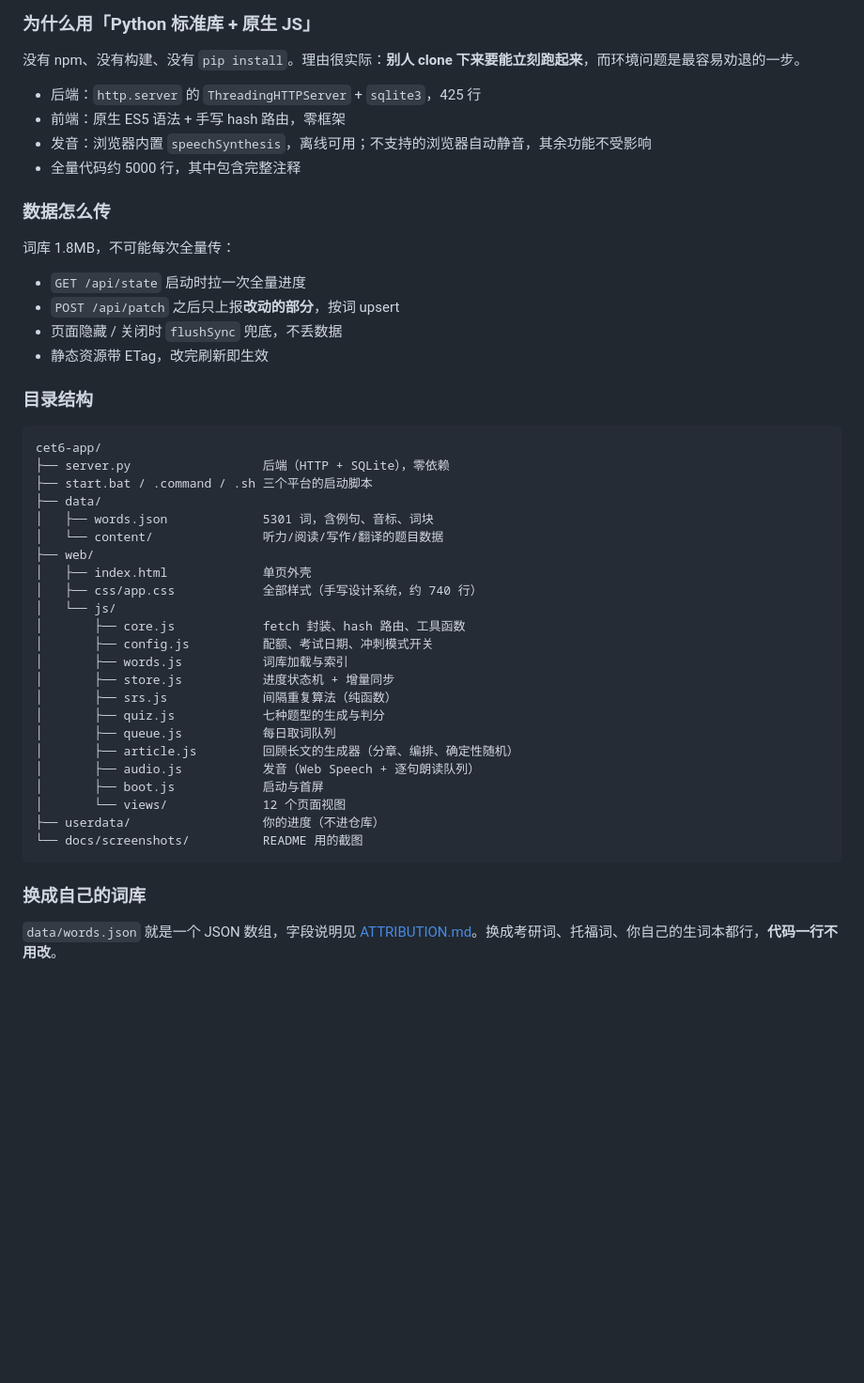
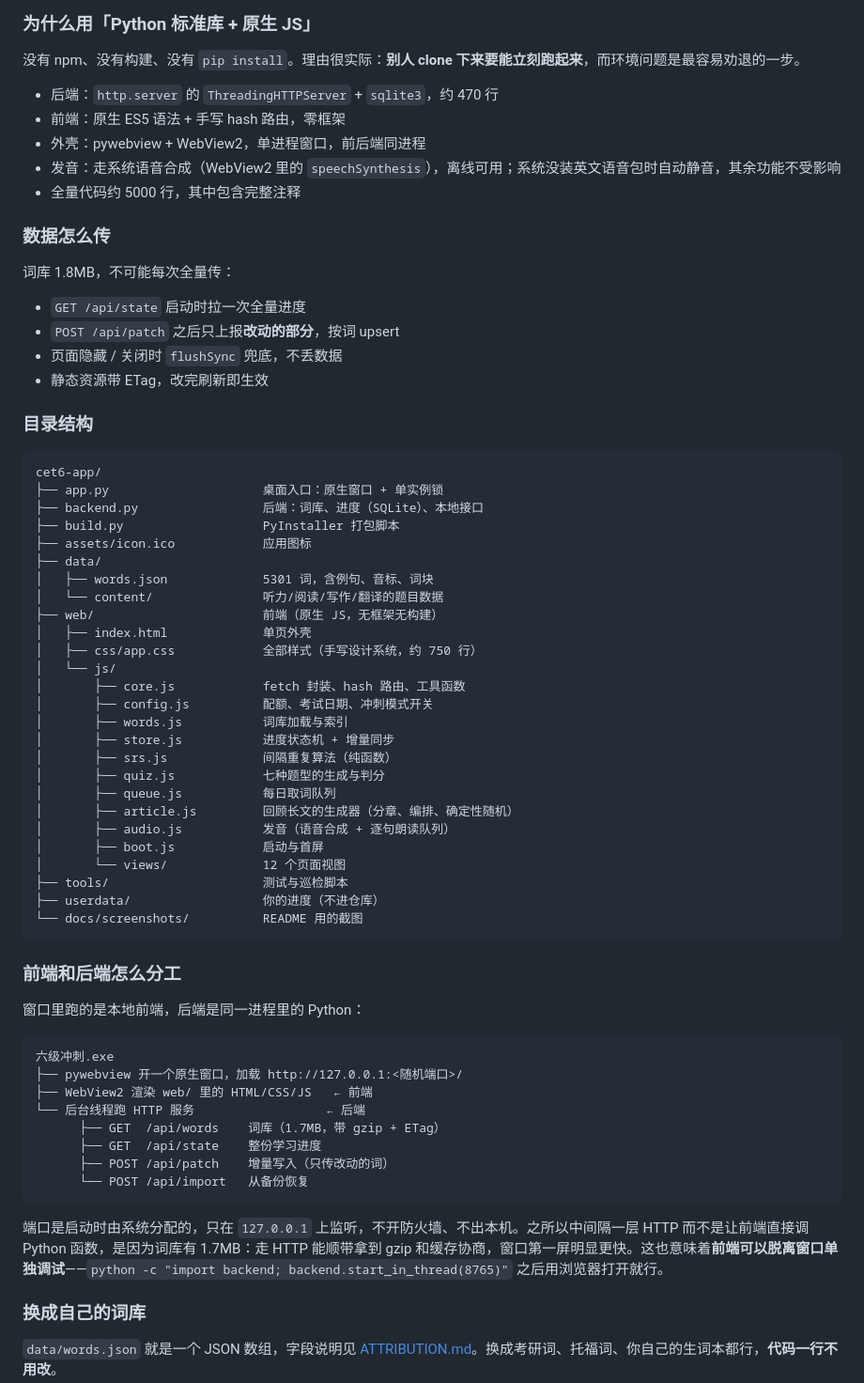
Before and after one commit to mwth666/cet6-app, a Markdown page: README.md, the part around one of its changes. Shown at 94% size. Rendered like a GitHub page; blank space fills up the shorter version.

````diff
--- a/README.md
+++ b/README.md
@@ -199,9 +202,10 @@ userdata/progress.db        SQLite，学习进度就是这一个文件
 
 没有 npm、没有构建、没有 `pip install`。理由很实际：**别人 clone 下来要能立刻跑起来**，而环境问题是最容易劝退的一步。
 
-- 后端：`http.server` 的 `ThreadingHTTPServer` + `sqlite3`，425 行
+- 后端：`http.server` 的 `ThreadingHTTPServer` + `sqlite3`，约 470 行
 - 前端：原生 ES5 语法 + 手写 hash 路由，零框架
-- 发音：浏览器内置 `speechSynthesis`，离线可用；不支持的浏览器自动静音，其余功能不受影响
+- 外壳：pywebview + WebView2，单进程窗口，前后端同进程
+- 发音：走系统语音合成（WebView2 里的 `speechSynthesis`），离线可用；系统没装英文语音包时自动静音，其余功能不受影响
 - 全量代码约 5000 行，其中包含完整注释
 
 ### 数据怎么传
@@ -217,14 +221,16 @@ userdata/progress.db        SQLite，学习进度就是这一个文件
 
 ```
 cet6-app/
-├── server.py                  后端（HTTP + SQLite），零依赖
-├── start.bat / .command / .sh 三个平台的启动脚本
+├── app.py                     桌面入口：原生窗口 + 单实例锁
+├── backend.py                 后端：词库、进度（SQLite）、本地接口
+├── build.py                   PyInstaller 打包脚本
+├── assets/icon.ico            应用图标
 ├── data/
 │   ├── words.json             5301 词，含例句、音标、词块
 │   └── content/               听力/阅读/写作/翻译的题目数据
-├── web/
+├── web/                       前端（原生 JS，无框架无构建）
 │   ├── index.html             单页外壳
-│   ├── css/app.css            全部样式（手写设计系统，约 740 行）
+│   ├── css/app.css            全部样式（手写设计系统，约 750 行）
 │   └── js/
 │       ├── core.js            fetch 封装、hash 路由、工具函数
 │       ├── config.js          配额、考试日期、冲刺模式开关
@@ -234,12 +240,30 @@ cet6-app/
 │       ├── quiz.js            七种题型的生成与判分
 │       ├── queue.js           每日取词队列
 │       ├── article.js         回顾长文的生成器（分章、编排、确定性随机）
-│       ├── audio.js           发音（Web Speech + 逐句朗读队列）
+│       ├── audio.js           发音（语音合成 + 逐句朗读队列）
 │       ├── boot.js            启动与首屏
 │       └── views/             12 个页面视图
+├── tools/                     测试与巡检脚本
 ├── userdata/                  你的进度（不进仓库）
 └── docs/screenshots/          README 用的截图
 ```
+
+### 前端和后端怎么分工
+
+窗口里跑的是本地前端，后端是同一进程里的 Python：
+
+```
+六级冲刺.exe
+├── pywebview 开一个原生窗口，加载 http://127.0.0.1:<随机端口>/
+├── WebView2 渲染 web/ 里的 HTML/CSS/JS   ← 前端
+└── 后台线程跑 HTTP 服务                  ← 后端
+      ├── GET  /api/words    词库（1.7MB，带 gzip + ETag）
+      ├── GET  /api/state    整份学习进度
+      ├── POST /api/patch    增量写入（只传改动的词）
+      └── POST /api/import   从备份恢复
+```
+
+端口是启动时由系统分配的，只在 `127.0.0.1` 上监听，不开防火墙、不出本机。之所以中间隔一层 HTTP 而不是让前端直接调 Python 函数，是因为词库有 1.7MB：走 HTTP 能顺带拿到 gzip 和缓存协商，窗口第一屏明显更快。这也意味着**前端可以脱离窗口单独调试**——`python -c "import backend; backend.start_in_thread(8765)"` 之后用浏览器打开就行。
 
 ### 换成自己的词库
 
````
Also changed, not shown: other parts of README.md (+34 -31 lines), assets/icon.png (added), docs/screenshots/app-window.png (added), docs/screenshots/home.png (deleted), 12 other files.
